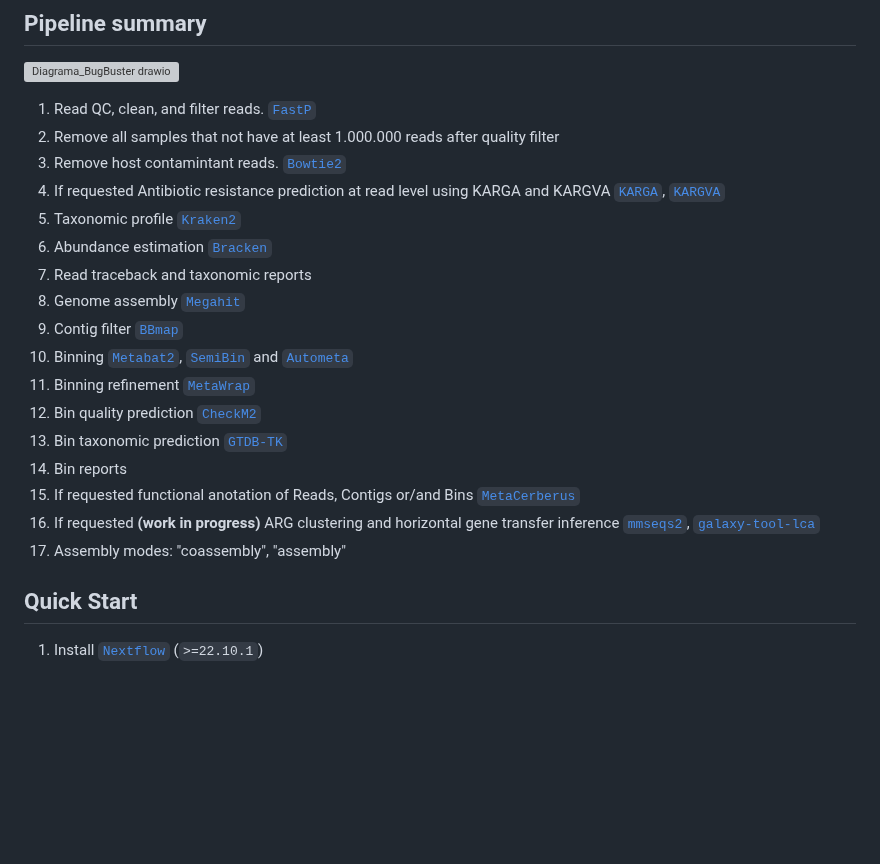
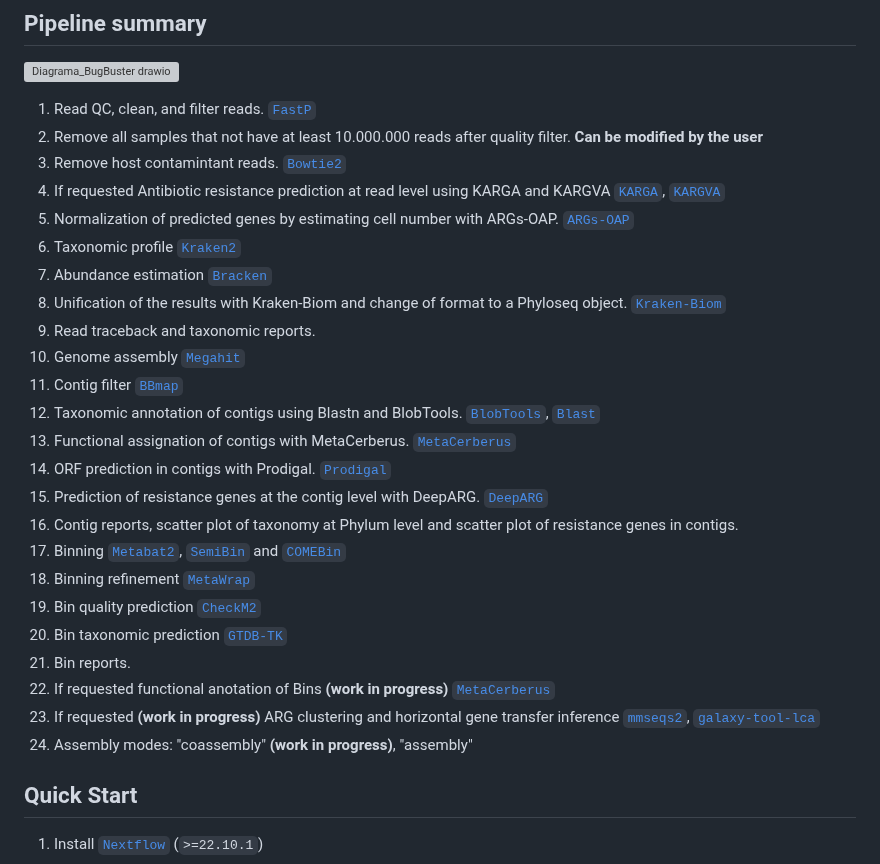
Before and after one commit to gene2dis/BugBuster, a Markdown page: README.md, the part around the change. Rendered like a GitHub page; blank space fills up the shorter version; grey boxes are pictures that could not be loaded.

```diff
--- a/README.md
+++ b/README.md
@@ -12,22 +12,29 @@ On release, automated continuous integration tests run the pipeline on a full-si
 ![Diagrama_BugBuster drawio](https://github.com/user-attachments/assets/9e54f1e8-9f6b-4181-a075-8bd2f6ebe078)
 
 1. Read QC, clean, and filter reads. [`FastP`](https://github.com/OpenGene/fastp)
-2. Remove all samples that not have at least 1.000.000 reads after quality filter
+2. Remove all samples that not have at least 10.000.000 reads after quality filter. **Can be modified by the user**
 3. Remove host contamintant reads. [`Bowtie2`](https://github.com/BenLangmead/bowtie2)
 4. If requested Antibiotic resistance prediction at read level using KARGA and KARGVA [`KARGA`](https://github.com/DataIntellSystLab/KARGA), [`KARGVA`](https://github.com/DataIntellSystLab/KARGVA)
-5. Taxonomic profile [`Kraken2`](https://ccb.jhu.edu/software/kraken2/)
-6. Abundance estimation [`Bracken`](https://github.com/jenniferlu717/Bracken)
-7. Read traceback and taxonomic reports
-8. Genome assembly [`Megahit`](https://github.com/voutcn/megahit)
-9. Contig filter [`BBmap`](https://jgi.doe.gov/data-and-tools/software-tools/bbtools/bb-tools-user-guide/bbmap-guide/)
-10. Binning [`Metabat2`](https://bitbucket.org/berkeleylab/metabat/src/master/), [`SemiBin`](https://github.com/BigDataBiology/SemiBin) and [`Autometa`](https://autometa.readthedocs.io/en/latest/getting-started.html)
-11. Binning refinement [`MetaWrap`](https://github.com/bxlab/metaWRAP)
-12. Bin quality prediction [`CheckM2`](https://github.com/chklovski/CheckM2)
-13. Bin taxonomic prediction [`GTDB-TK`](https://github.com/Ecogenomics/GTDBTk)
-14. Bin reports
-15. If requested functional anotation of Reads, Contigs or/and Bins [`MetaCerberus`](https://github.com/raw-lab/MetaCerberus)
-16. If requested **(work in progress)** ARG clustering and horizontal gene transfer inference [`mmseqs2`](https://github.com/soedinglab/MMseqs2), [`galaxy-tool-lca`](https://github.com/naturalis/galaxy-tool-lca)
-17. Assembly modes: "coassembly", "assembly"
+5. Normalization of predicted genes by estimating cell number with ARGs-OAP. [`ARGs-OAP`](https://github.com/xinehc/args_oap)
+6. Taxonomic profile [`Kraken2`](https://ccb.jhu.edu/software/kraken2/)
+7. Abundance estimation [`Bracken`](https://github.com/jenniferlu717/Bracken)
+8. Unification of the results with Kraken-Biom and change of format to a Phyloseq object. [`Kraken-Biom`](https://github.com/smdabdoub/kraken-biom)
+9. Read traceback and taxonomic reports.
+10. Genome assembly [`Megahit`](https://github.com/voutcn/megahit)
+11. Contig filter [`BBmap`](https://jgi.doe.gov/data-and-tools/software-tools/bbtools/bb-tools-user-guide/bbmap-guide/)
+12. Taxonomic annotation of contigs using Blastn and BlobTools. [`BlobTools`](https://github.com/DRL/blobtools), [`Blast`](https://blast.ncbi.nlm.nih.gov/doc/blast-help/downloadblastdata.html)
+13. Functional assignation of contigs with MetaCerberus. [`MetaCerberus`](https://github.com/raw-lab/MetaCerberus)
+14. ORF prediction in contigs with Prodigal. [`Prodigal`](https://github.com/hyattpd/Prodigal)
+15. Prediction of resistance genes at the contig level with DeepARG. [`DeepARG`](https://github.com/gaarangoa/deeparg)
+16. Contig reports, scatter plot of taxonomy at Phylum level and scatter plot of resistance genes in contigs.
+17. Binning [`Metabat2`](https://bitbucket.org/berkeleylab/metabat/src/master/), [`SemiBin`](https://github.com/BigDataBiology/SemiBin) and [`COMEBin`](https://github.com/ziyewang/COMEBin)
+18. Binning refinement [`MetaWrap`](https://github.com/bxlab/metaWRAP)
+19. Bin quality prediction [`CheckM2`](https://github.com/chklovski/CheckM2)
+20. Bin taxonomic prediction [`GTDB-TK`](https://github.com/Ecogenomics/GTDBTk)
+21. Bin reports.
+22. If requested functional anotation of Bins **(work in progress)** [`MetaCerberus`](https://github.com/raw-lab/MetaCerberus)
+23. If requested **(work in progress)** ARG clustering and horizontal gene transfer inference [`mmseqs2`](https://github.com/soedinglab/MMseqs2), [`galaxy-tool-lca`](https://github.com/naturalis/galaxy-tool-lca)
+24. Assembly modes: "coassembly" **(work in progress)**, "assembly"
 
 ## Quick Start
 
```
